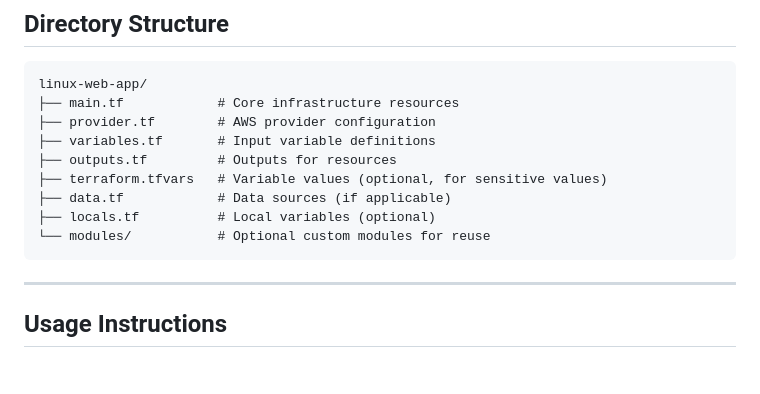
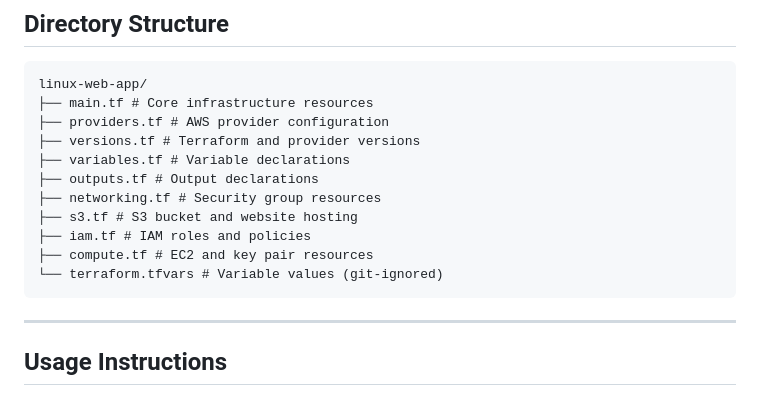
Before and after one commit to Tywest-Coat/AWS-Projects, a Markdown page: Linux-Web-App/README.md, the part around the change. Drawn GitHub-style; blank space fills up the shorter version.

````diff
--- a/Linux-Web-App/README.md
+++ b/Linux-Web-App/README.md
@@ -70,14 +70,16 @@ This project demonstrates the deployment of a Linux-based web application using
 ## **Directory Structure**
 ```plaintext
 linux-web-app/
-├── main.tf            # Core infrastructure resources
-├── provider.tf        # AWS provider configuration
-├── variables.tf       # Input variable definitions
-├── outputs.tf         # Outputs for resources
-├── terraform.tfvars   # Variable values (optional, for sensitive values)
-├── data.tf            # Data sources (if applicable)
-├── locals.tf          # Local variables (optional)
-└── modules/           # Optional custom modules for reuse
+├── main.tf # Core infrastructure resources
+├── providers.tf # AWS provider configuration
+├── versions.tf # Terraform and provider versions
+├── variables.tf # Variable declarations
+├── outputs.tf # Output declarations
+├── networking.tf # Security group resources
+├── s3.tf # S3 bucket and website hosting
+├── iam.tf # IAM roles and policies
+├── compute.tf # EC2 and key pair resources
+└── terraform.tfvars # Variable values (git-ignored)
 ```
 
 ---
````
